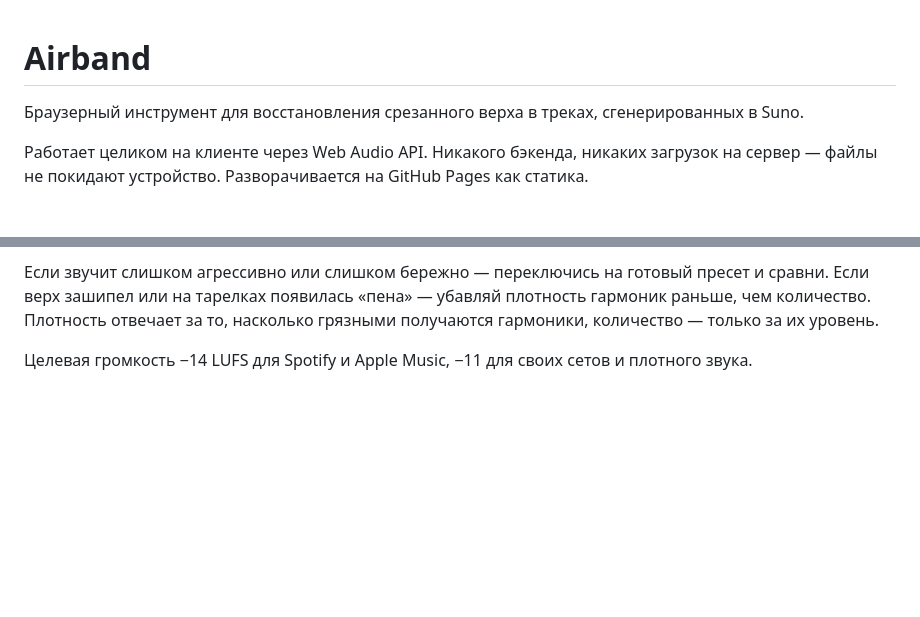
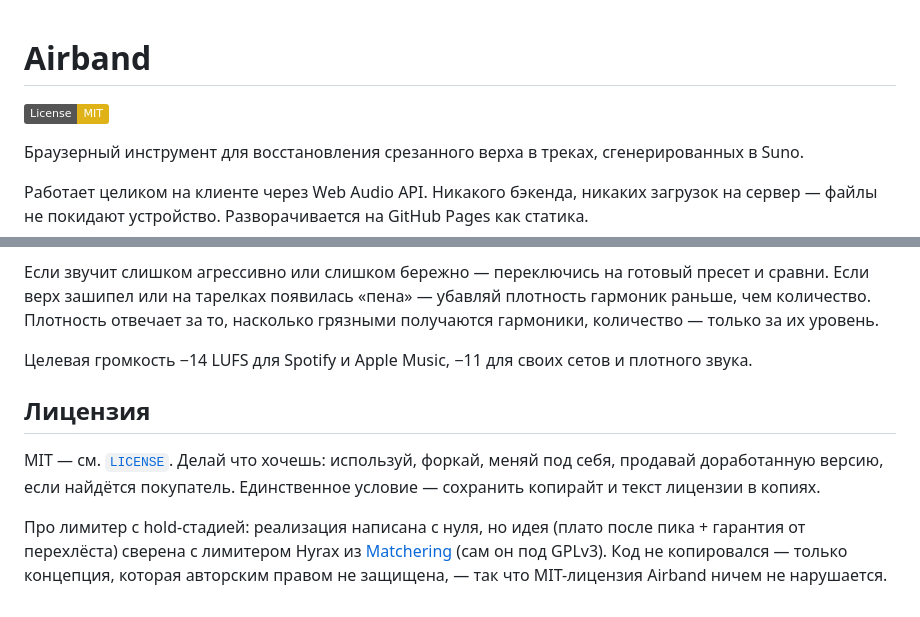
Before and after one commit to imBeyondiDentity/airband, a Markdown page: README.md, 2 parts joined by grey strips. GitHub-like rendering; badges without logos; blank space fills up the shorter version.

```diff
--- a/README.md
+++ b/README.md
@@ -1,4 +1,6 @@
 # Airband
+
+[![License: MIT](https://img.shields.io/badge/License-MIT-yellow.svg)](LICENSE)
 
 Браузерный инструмент для восстановления срезанного верха в треках, сгенерированных в Suno.
 
@@ -105,3 +107,15 @@ python/      версия для командной строки
 Если звучит слишком агрессивно или слишком бережно — переключись на готовый пресет и сравни. Если верх зашипел или на тарелках появилась «пена» — убавляй плотность гармоник раньше, чем количество. Плотность отвечает за то, насколько грязными получаются гармоники, количество — только за их уровень.
 
 Целевая громкость −14 LUFS для Spotify и Apple Music, −11 для своих сетов и плотного звука.
+
+## Лицензия
+
+MIT — см. [`LICENSE`](LICENSE). Делай что хочешь: используй, форкай,
+меняй под себя, продавай доработанную версию, если найдётся покупатель.
+Единственное условие — сохранить копирайт и текст лицензии в копиях.
+
+Про лимитер с hold-стадией: реализация написана с нуля, но идея (плато
+после пика + гарантия от перехлёста) сверена с лимитером Hyrax из
+[Matchering](https://github.com/sergree/matchering) (сам он под GPLv3).
+Код не копировался — только концепция, которая авторским правом не
+защищена, — так что MIT-лицензия Airband ничем не нарушается.
```
Also changed, not shown: README_en.md (+15 -0 lines).
